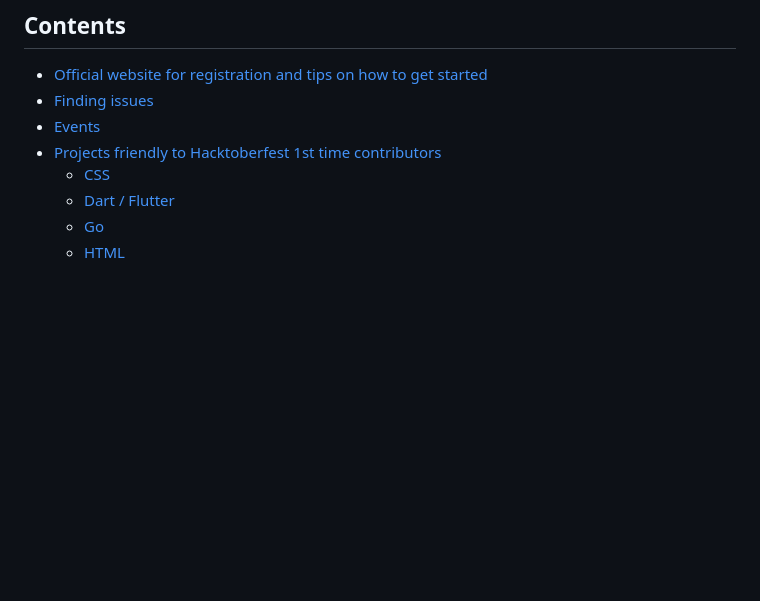
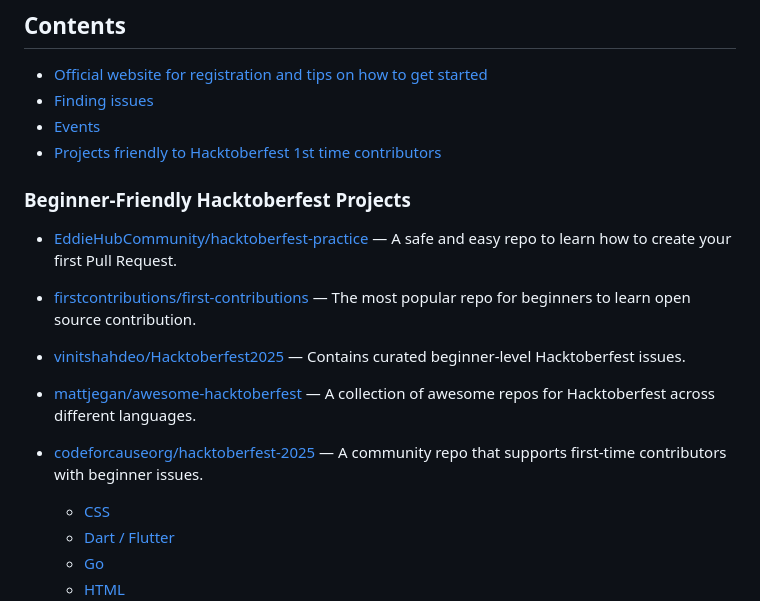
Before and after one commit to mattjegan/awesome-hacktoberfest, a Markdown page: README.md, the part around the change. Drawn GitHub-style; blank space fills up the shorter version.

Commit message:
Added beginner-friendly Hacktoberfest project links (#1)

```diff
--- a/README.md
+++ b/README.md
@@ -9,6 +9,15 @@
 - [Finding issues](#finding-issues)
 - [Events](#events)
 - [Projects friendly to Hacktoberfest 1st time contributors](#projects-friendly-to-hacktoberfest-1st-time-contributors)
+
+### Beginner-Friendly Hacktoberfest Projects
+
+- [EddieHubCommunity/hacktoberfest-practice](https://github.com/EddieHubCommunity/hacktoberfest-practice) — A safe and easy repo to learn how to create your first Pull Request.
+- [firstcontributions/first-contributions](https://github.com/firstcontributions/first-contributions) — The most popular repo for beginners to learn open source contribution.
+- [vinitshahdeo/Hacktoberfest2025](https://github.com/vinitshahdeo/Hacktoberfest2025) — Contains curated beginner-level Hacktoberfest issues.
+- [mattjegan/awesome-hacktoberfest](https://github.com/mattjegan/awesome-hacktoberfest) — A collection of awesome repos for Hacktoberfest across different languages.
+- [codeforcauseorg/hacktoberfest-2025](https://github.com/codeforcauseorg/hacktoberfest-2025) — A community repo that supports first-time contributors with beginner issues.
+
   - [CSS](#css)
   - [Dart / Flutter](#dart--flutter)
   - [Go](#go)
```
